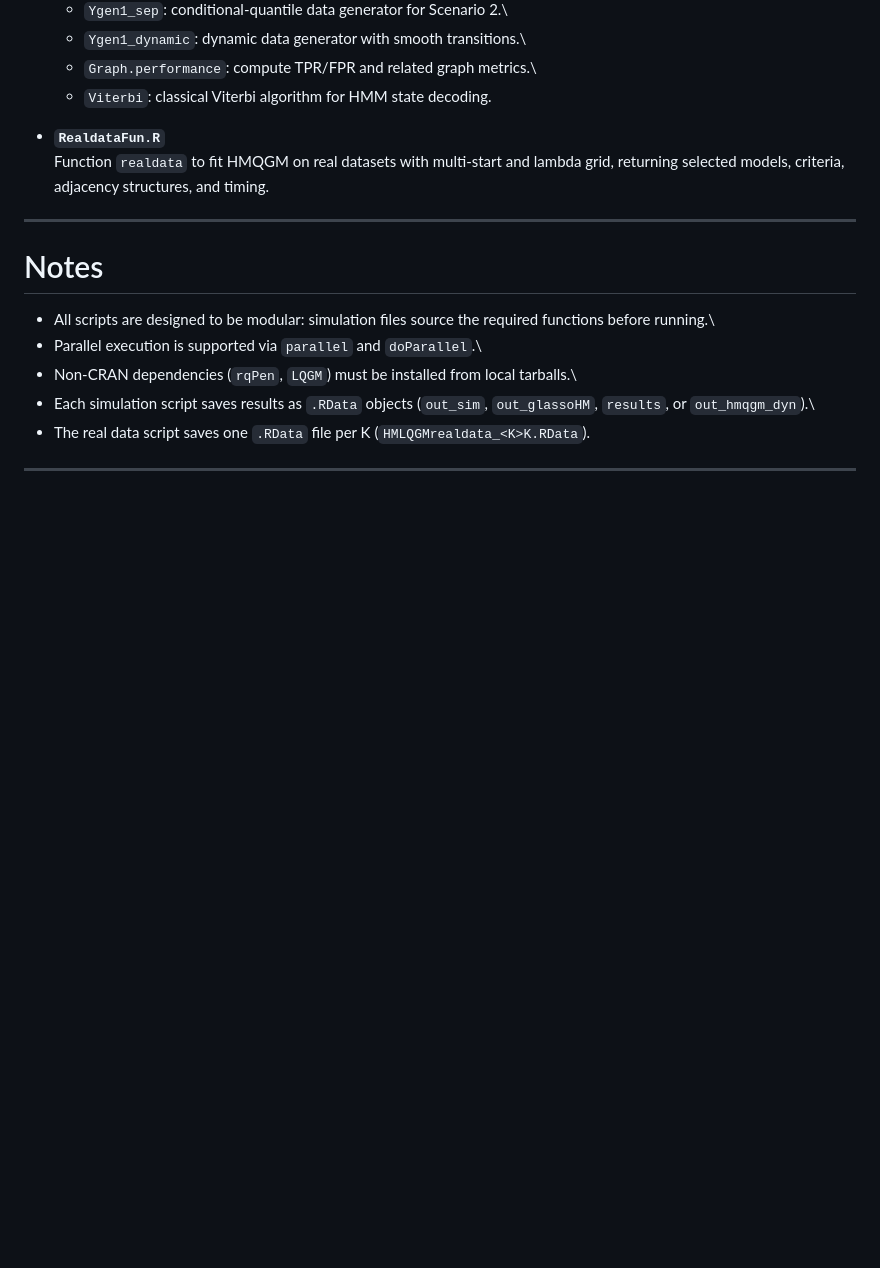
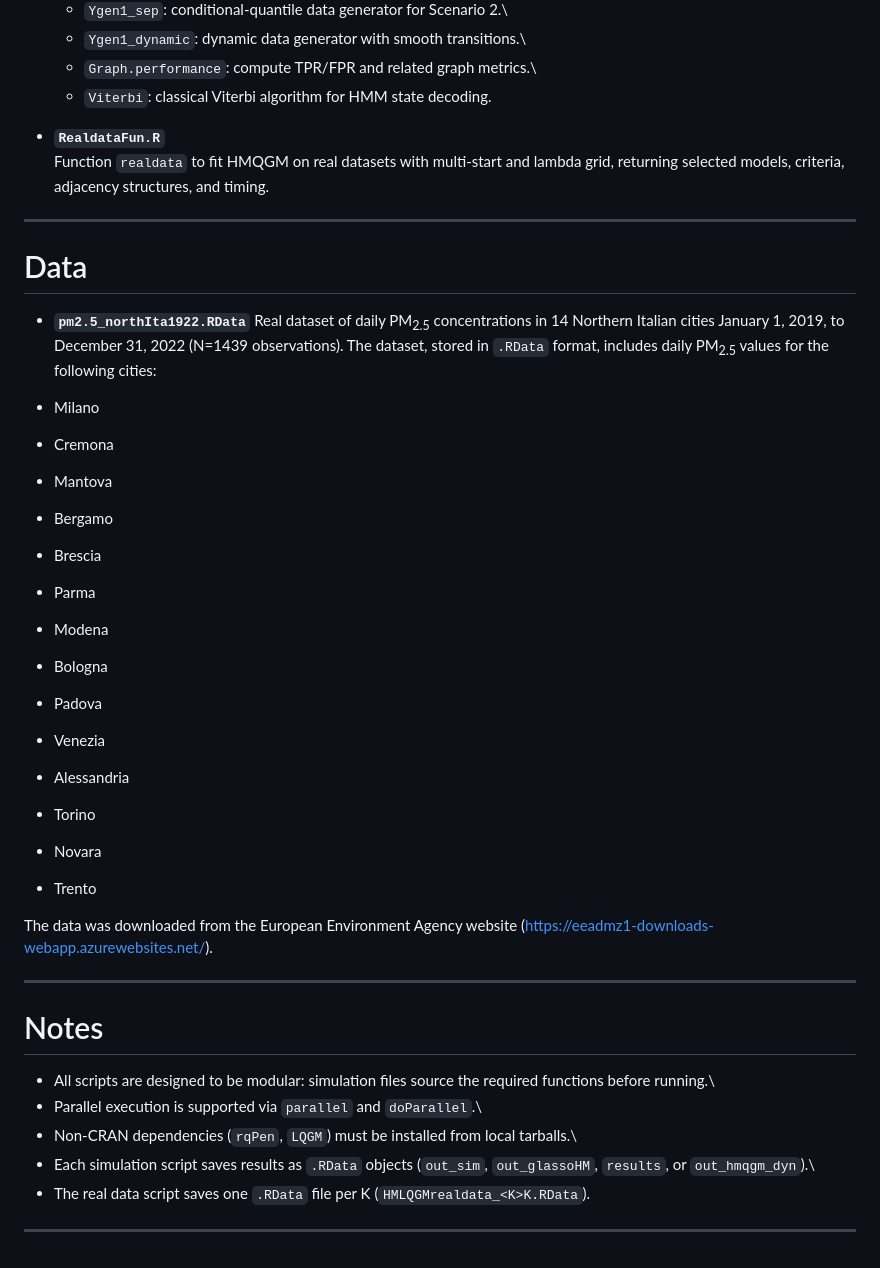
Before and after one commit to QuantileRegressionLab/HMQGM, a Markdown page: README.md, the part around the change. GitHub-like rendering; blank space fills up the shorter version.

```diff
--- a/README.md
+++ b/README.md
@@ -86,6 +86,32 @@ P`M<sub>`{=html}2.5</sub> concentrations in Northern Italy (main text
 
 ------------------------------------------------------------------------
 
+# Data
+- **`pm2.5_northIta1922.RData`**
+    Real dataset of daily PM<sub>2.5</sub> concentrations in 14 Northern Italian
+    cities January 1, 2019, to December 31, 2022 (N=1439 observations).
+    The dataset, stored in `.RData` format, includes daily PM<sub>2.5</sub> values for the following cities:
+
+- Milano
+- Cremona
+- Mantova
+- Bergamo
+- Brescia
+- Parma
+- Modena
+- Bologna
+- Padova
+- Venezia
+- Alessandria
+- Torino
+- Novara
+- Trento
+
+The data was downloaded from the European Environment Agency website (https://eeadmz1-downloads-webapp.azurewebsites.net/).
+
+
+-----------------------------------------------------------------------
+
 # Notes
 
 -   All scripts are designed to be modular: simulation files source the
```
